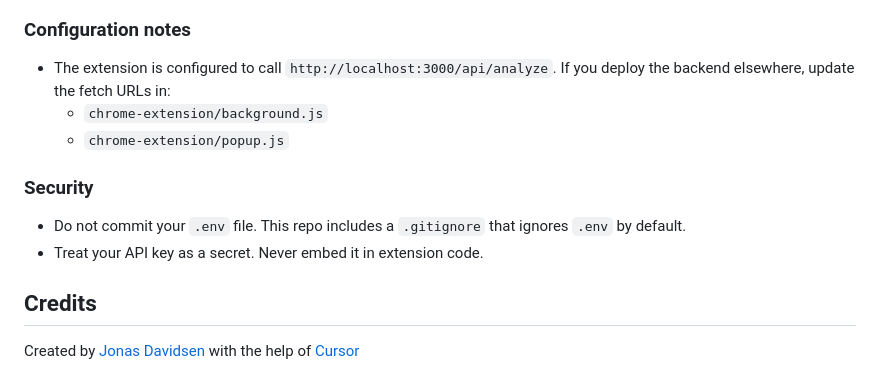
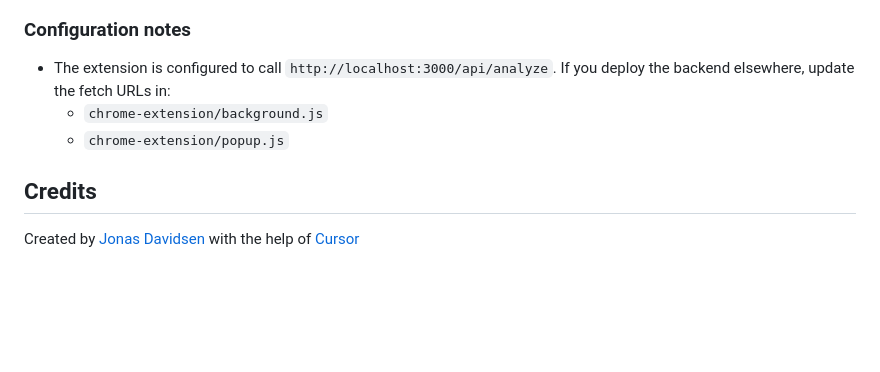
Before and after one commit to jonashjda/bias-chrome-extension, a Markdown page: README.md, the part around the change. Drawn GitHub-style; blank space fills up the shorter version.

```diff
--- a/README.md
+++ b/README.md
@@ -69,10 +69,6 @@ curl -s -X POST http://localhost:3000/api/analyze \
   - `chrome-extension/background.js`
   - `chrome-extension/popup.js`
 
-### Security
-- Do not commit your `.env` file. This repo includes a `.gitignore` that ignores `.env` by default.
-- Treat your API key as a secret. Never embed it in extension code.
-
 ## Credits
 
 Created by [Jonas Davidsen](https://github.com/jonashjda) with the help of [Cursor](https://cursor.com/)
```
